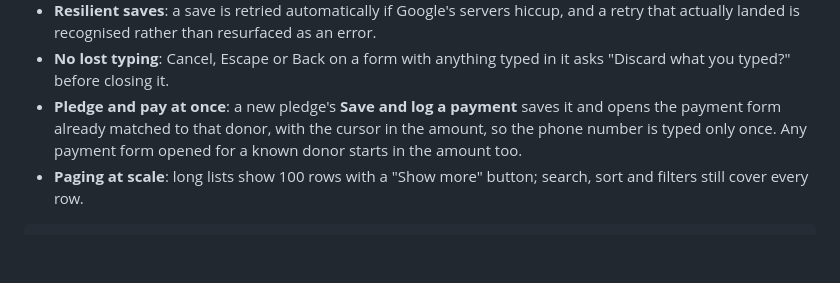
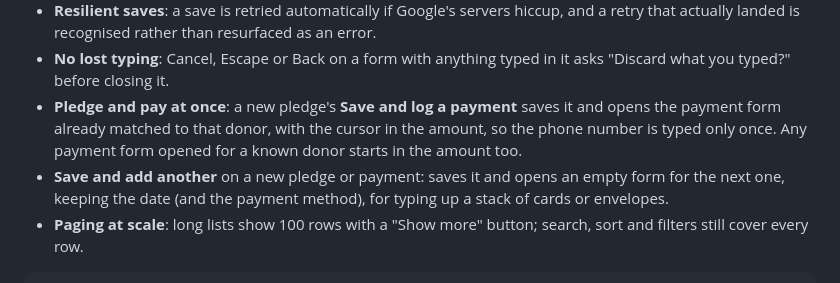
Before and after one commit to bomino/icg-fundraiser-tracker, a Markdown page: README.md, the part around the change. Rendered like a GitHub page; blank space fills up the shorter version.

````diff
--- a/README.md
+++ b/README.md
@@ -17,6 +17,7 @@ A web app for masjid fundraiser volunteers. Volunteers sign in with Google and r
 - **Resilient saves**: a save is retried automatically if Google's servers hiccup, and a retry that actually landed is recognised rather than resurfaced as an error.
 - **No lost typing**: Cancel, Escape or Back on a form with anything typed in it asks "Discard what you typed?" before closing it.
 - **Pledge and pay at once**: a new pledge's **Save and log a payment** saves it and opens the payment form already matched to that donor, with the cursor in the amount, so the phone number is typed only once. Any payment form opened for a known donor starts in the amount too.
+- **Save and add another** on a new pledge or payment: saves it and opens an empty form for the next one, keeping the date (and the payment method), for typing up a stack of cards or envelopes.
 - **Paging at scale**: long lists show 100 rows with a "Show more" button; search, sort and filters still cover every row.
 
 ```bash
````
Also changed, not shown: CLAUDE.md (+1 -0 lines), 1 other file.
